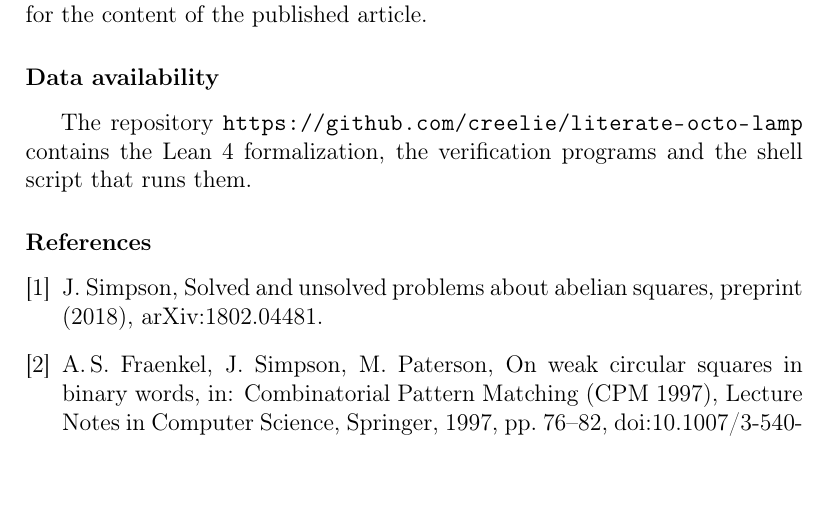
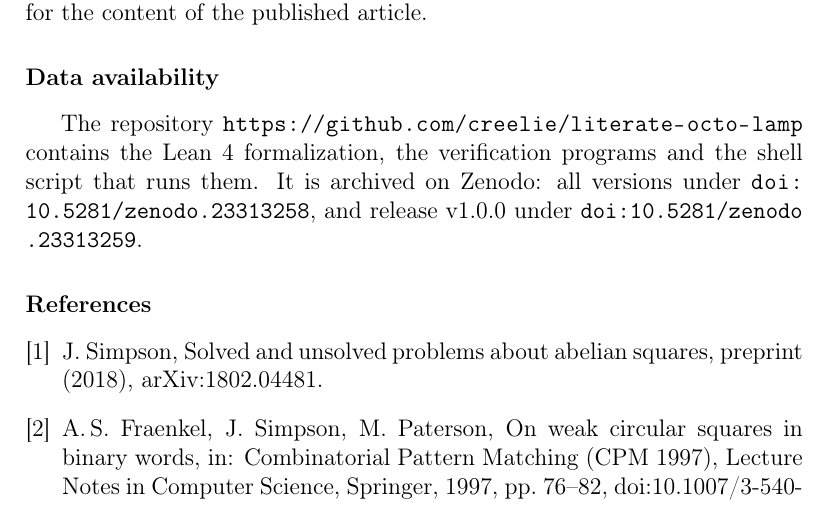
Before and after one commit to creelie/literate-octo-lamp, a LaTeX paper (paper/main.tex): part of page 10 of 10 before the commit and part of page 10 of 11 after it, cut so that both start at the same text, the shorter picture padded with empty space. Compiled offline with pdfLaTeX.

Commit message:
Record the Zenodo DOIs of release v1.0.0 (#2)
The paper's data availability section, the README and CITATION.cff now give the concept DOI 10.5281/zenodo.23313258 and the version DOI 10.5281/zenodo.23313259; the paper is 11 pages.

```diff
--- a/paper/main.tex
+++ b/paper/main.tex
@@ -257,7 +257,7 @@ The archive also contains independent programs. A C program computes $D(w)$ for
 During the preparation of this work the author used Claude Code (Anthropic) in order to develop the proof, write the Lean formalization and the verification programs, and draft the manuscript. After using this tool, the author reviewed and edited the content as needed and takes full responsibility for the content of the published article.
 
 \section*{Data availability}
-The repository \url{https://github.com/creelie/literate-octo-lamp} contains the Lean~4 formalization, the verification programs and the shell script that runs them.
+The repository \url{https://github.com/creelie/literate-octo-lamp} contains the Lean~4 formalization, the verification programs and the shell script that runs them. It is archived on Zenodo: all versions under \href{https://doi.org/10.5281/zenodo.23313258}{\nolinkurl{doi:10.5281/zenodo.23313258}}, and release v1.0.0 under \href{https://doi.org/10.5281/zenodo.23313259}{\nolinkurl{doi:10.5281/zenodo.23313259}}.
 
 \begin{thebibliography}{8}
 
```
Also changed, not shown: journal/JOURNAL.md (+1 -1 lines), README.md, dist/simpson-abelian-squares.pdf, paper/main.pdf, 4 other files.
